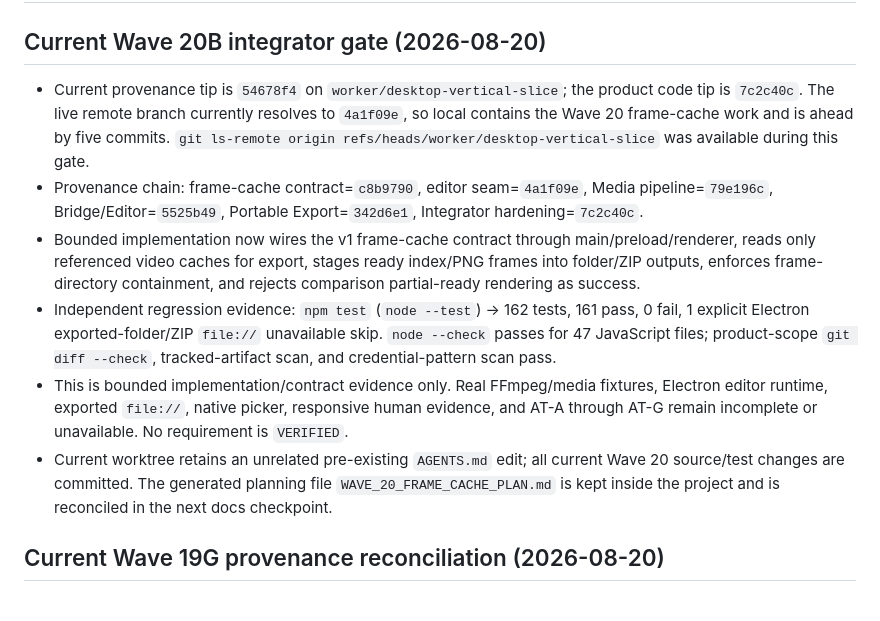
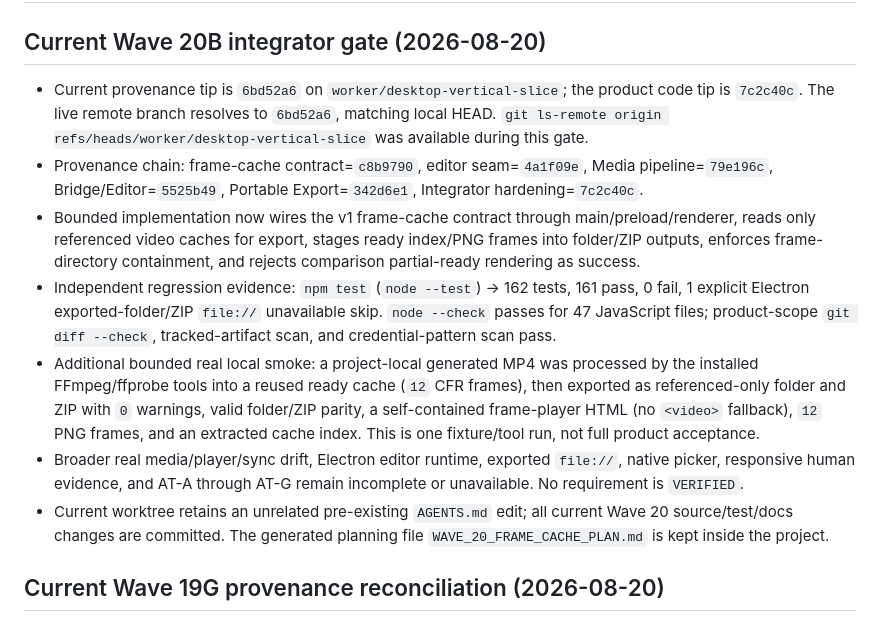
Before and after one commit to treepolo/pitching-analysis-report-generator, a Markdown page: PROJECT_STATE.md, the part around the change. GitHub-like rendering.

```diff
--- a/PROJECT_STATE.md
+++ b/PROJECT_STATE.md
@@ -2,12 +2,13 @@
 
 ## Current Wave 20B integrator gate (2026-08-20)
 
-- Current provenance tip is `54678f4` on `worker/desktop-vertical-slice`; the product code tip is `7c2c40c`. The live remote branch currently resolves to `4a1f09e`, so local contains the Wave 20 frame-cache work and is ahead by five commits. `git ls-remote origin refs/heads/worker/desktop-vertical-slice` was available during this gate.
+- Current provenance tip is `6bd52a6` on `worker/desktop-vertical-slice`; the product code tip is `7c2c40c`. The live remote branch resolves to `6bd52a6`, matching local HEAD. `git ls-remote origin refs/heads/worker/desktop-vertical-slice` was available during this gate.
 - Provenance chain: frame-cache contract=`c8b9790`, editor seam=`4a1f09e`, Media pipeline=`79e196c`, Bridge/Editor=`5525b49`, Portable Export=`342d6e1`, Integrator hardening=`7c2c40c`.
 - Bounded implementation now wires the v1 frame-cache contract through main/preload/renderer, reads only referenced video caches for export, stages ready index/PNG frames into folder/ZIP outputs, enforces frame-directory containment, and rejects comparison partial-ready rendering as success.
 - Independent regression evidence: `npm test` (`node --test`) → 162 tests, 161 pass, 0 fail, 1 explicit Electron exported-folder/ZIP `file://` unavailable skip. `node --check` passes for 47 JavaScript files; product-scope `git diff --check`, tracked-artifact scan, and credential-pattern scan pass.
-- This is bounded implementation/contract evidence only. Real FFmpeg/media fixtures, Electron editor runtime, exported `file://`, native picker, responsive human evidence, and AT-A through AT-G remain incomplete or unavailable. No requirement is `VERIFIED`.
-- Current worktree retains an unrelated pre-existing `AGENTS.md` edit; all current Wave 20 source/test changes are committed. The generated planning file `WAVE_20_FRAME_CACHE_PLAN.md` is kept inside the project and is reconciled in the next docs checkpoint.
+- Additional bounded real local smoke: a project-local generated MP4 was processed by the installed FFmpeg/ffprobe tools into a reused ready cache (`12` CFR frames), then exported as referenced-only folder and ZIP with `0` warnings, valid folder/ZIP parity, a self-contained frame-player HTML (no `<video>` fallback), `12` PNG frames, and an extracted cache index. This is one fixture/tool run, not full product acceptance.
+- Broader real media/player/sync drift, Electron editor runtime, exported `file://`, native picker, responsive human evidence, and AT-A through AT-G remain incomplete or unavailable. No requirement is `VERIFIED`.
+- Current worktree retains an unrelated pre-existing `AGENTS.md` edit; all current Wave 20 source/test/docs changes are committed. The generated planning file `WAVE_20_FRAME_CACHE_PLAN.md` is kept inside the project.
 
 ## Current Wave 19G provenance reconciliation (2026-08-20)
 
```
Also changed, not shown: IMPLEMENTATION_STATUS.md (+3 -2 lines), WAVE_20_FRAME_CACHE_PLAN.md (+1 -0 lines).
